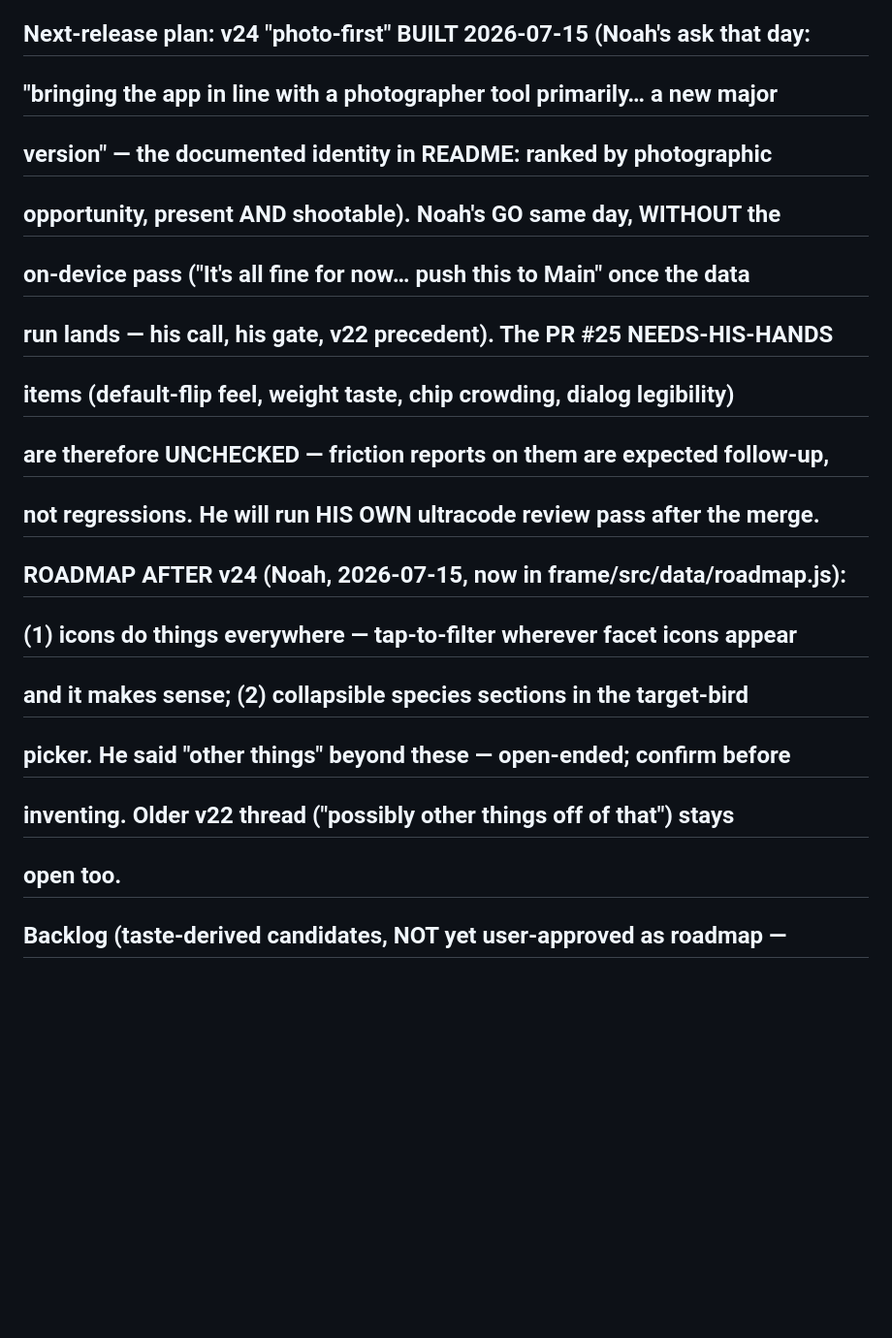
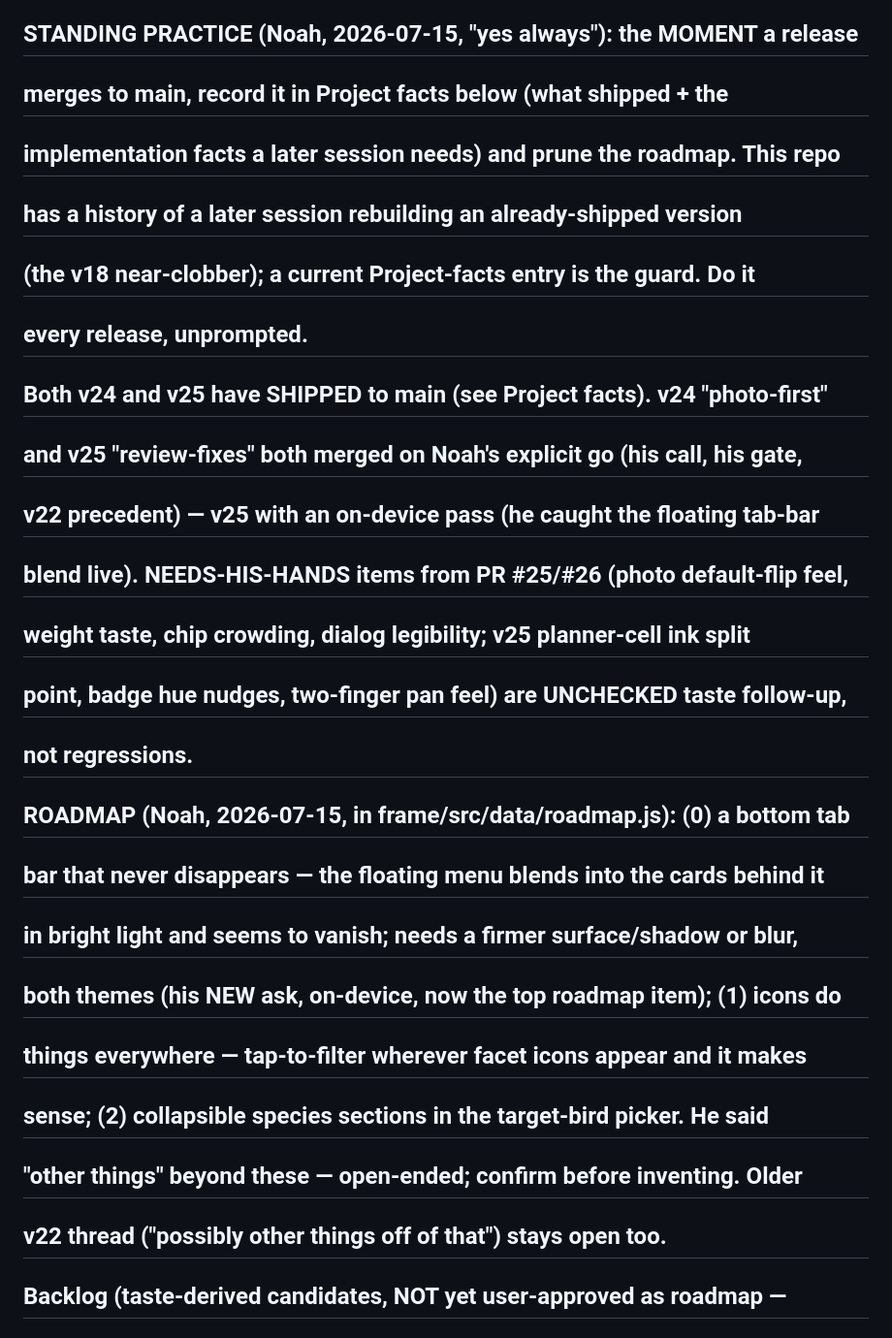
Before and after one commit to njefferson/Bird-location-scouting, a Markdown page: CLAUDE.md, the part around one of its changes. Shown at 97% size. Rendered like a GitHub page; blank space fills up the shorter version.

```diff
--- a/CLAUDE.md
+++ b/CLAUDE.md
@@ -74,21 +74,28 @@ PROVEN login-gated (probe, 2026-07-05); don't re-litigate it.
 - Labels stay honest; every failure explains itself and offers a way forward.
 - Product values: free, on-device, offline-first, no account, no install.
 
-## Next-release plan: v24 "photo-first" BUILT 2026-07-15 (Noah's ask that day:
-## "bringing the app in line with a photographer tool primarily… a new major
-## version" — the documented identity in README: ranked by photographic
-## opportunity, present AND shootable). Noah's GO same day, WITHOUT the
-## on-device pass ("It's all fine for now… push this to Main" once the data
-## run lands — his call, his gate, v22 precedent). The PR #25 NEEDS-HIS-HANDS
-## items (default-flip feel, weight taste, chip crowding, dialog legibility)
-## are therefore UNCHECKED — friction reports on them are expected follow-up,
-## not regressions. He will run HIS OWN ultracode review pass after the merge.
-## ROADMAP AFTER v24 (Noah, 2026-07-15, now in frame/src/data/roadmap.js):
-## (1) icons do things everywhere — tap-to-filter wherever facet icons appear
-## and it makes sense; (2) collapsible species sections in the target-bird
-## picker. He said "other things" beyond these — open-ended; confirm before
-## inventing. Older v22 thread ("possibly other things off of that") stays
-## open too.
+## STANDING PRACTICE (Noah, 2026-07-15, "yes always"): the MOMENT a release
+## merges to main, record it in Project facts below (what shipped + the
+## implementation facts a later session needs) and prune the roadmap. This repo
+## has a history of a later session rebuilding an already-shipped version
+## (the v18 near-clobber); a current Project-facts entry is the guard. Do it
+## every release, unprompted.
+
+## Both v24 and v25 have SHIPPED to main (see Project facts). v24 "photo-first"
+## and v25 "review-fixes" both merged on Noah's explicit go (his call, his gate,
+## v22 precedent) — v25 with an on-device pass (he caught the floating tab-bar
+## blend live). NEEDS-HIS-HANDS items from PR #25/#26 (photo default-flip feel,
+## weight taste, chip crowding, dialog legibility; v25 planner-cell ink split
+## point, badge hue nudges, two-finger pan feel) are UNCHECKED taste follow-up,
+## not regressions.
+## ROADMAP (Noah, 2026-07-15, in frame/src/data/roadmap.js): (0) a bottom tab
+## bar that never disappears — the floating menu blends into the cards behind it
+## in bright light and seems to vanish; needs a firmer surface/shadow or blur,
+## both themes (his NEW ask, on-device, now the top roadmap item); (1) icons do
+## things everywhere — tap-to-filter wherever facet icons appear and it makes
+## sense; (2) collapsible species sections in the target-bird picker. He said
+## "other things" beyond these — open-ended; confirm before inventing. Older
+## v22 thread ("possibly other things off of that") stays open too.
 
 ## Backlog (taste-derived candidates, NOT yet user-approved as roadmap —
 ## confirm before building; don't add to frame/src/data/roadmap.js until then)
```
Also changed, not shown: other parts of CLAUDE.md (+48 -0 lines).
